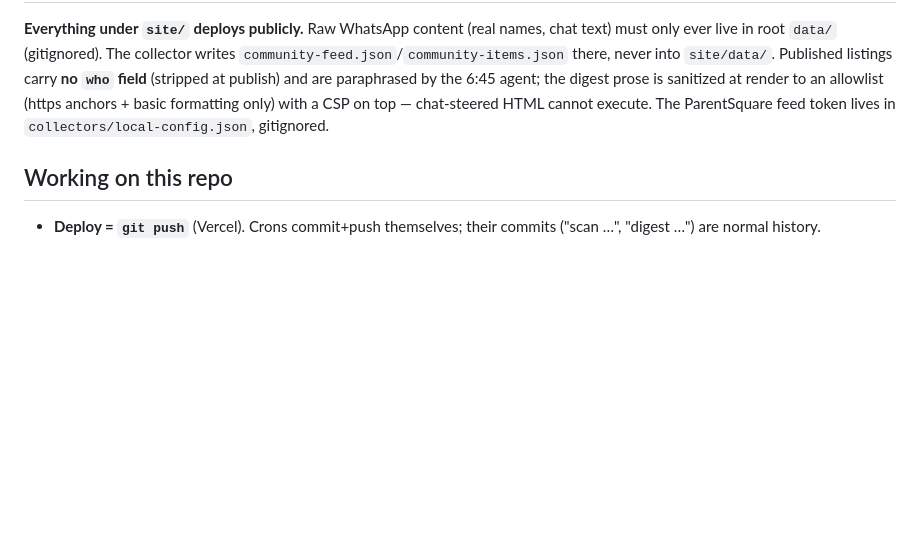
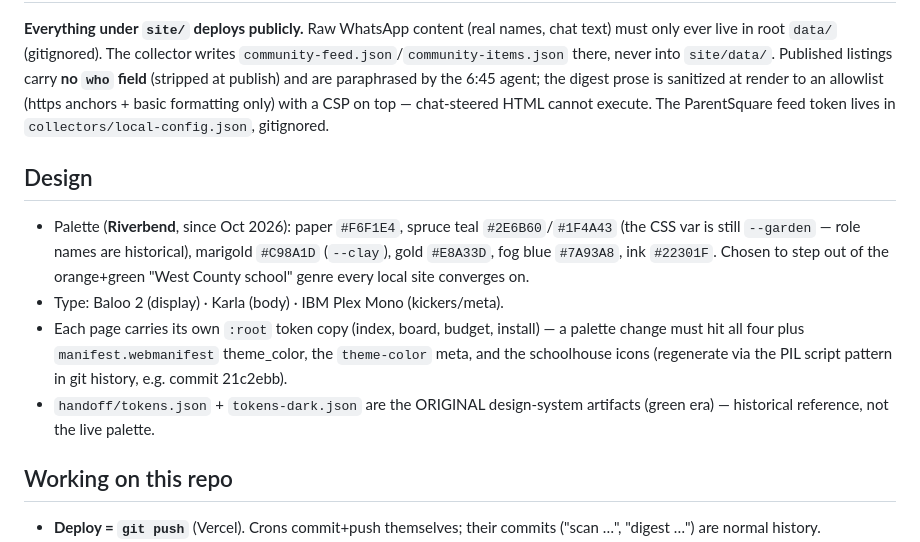
Before and after one commit to thegizmopro/school-dashboard, a Markdown page: README.md, the part around the change. Rendered like a GitHub page; blank space fills up the shorter version.

Commit message:
README: restore design section for the Riverbend era (palette, re-theme checklist, historical tokens note)

```diff
--- a/README.md
+++ b/README.md
@@ -101,6 +101,20 @@ allowlist (https anchors + basic formatting only) with a CSP on top — chat-ste
 HTML cannot execute. The ParentSquare feed token lives in
 `collectors/local-config.json`, gitignored.
 
+## Design
+
+- Palette (**Riverbend**, since Oct 2026): paper `#F6F1E4`, spruce teal `#2E6B60`/`#1F4A43`
+  (the CSS var is still `--garden` — role names are historical), marigold `#C98A1D`
+  (`--clay`), gold `#E8A33D`, fog blue `#7A93A8`, ink `#22301F`. Chosen to step out
+  of the orange+green "West County school" genre every local site converges on.
+- Type: Baloo 2 (display) · Karla (body) · IBM Plex Mono (kickers/meta).
+- Each page carries its own `:root` token copy (index, board, budget, install) —
+  a palette change must hit all four plus `manifest.webmanifest` theme_color,
+  the `theme-color` meta, and the schoolhouse icons (regenerate via the PIL
+  script pattern in git history, e.g. commit 21c2ebb).
+- `handoff/tokens.json` + `tokens-dark.json` are the ORIGINAL design-system
+  artifacts (green era) — historical reference, not the live palette.
+
 ## Working on this repo
 
 - **Deploy = `git push`** (Vercel). Crons commit+push themselves; their commits
```
